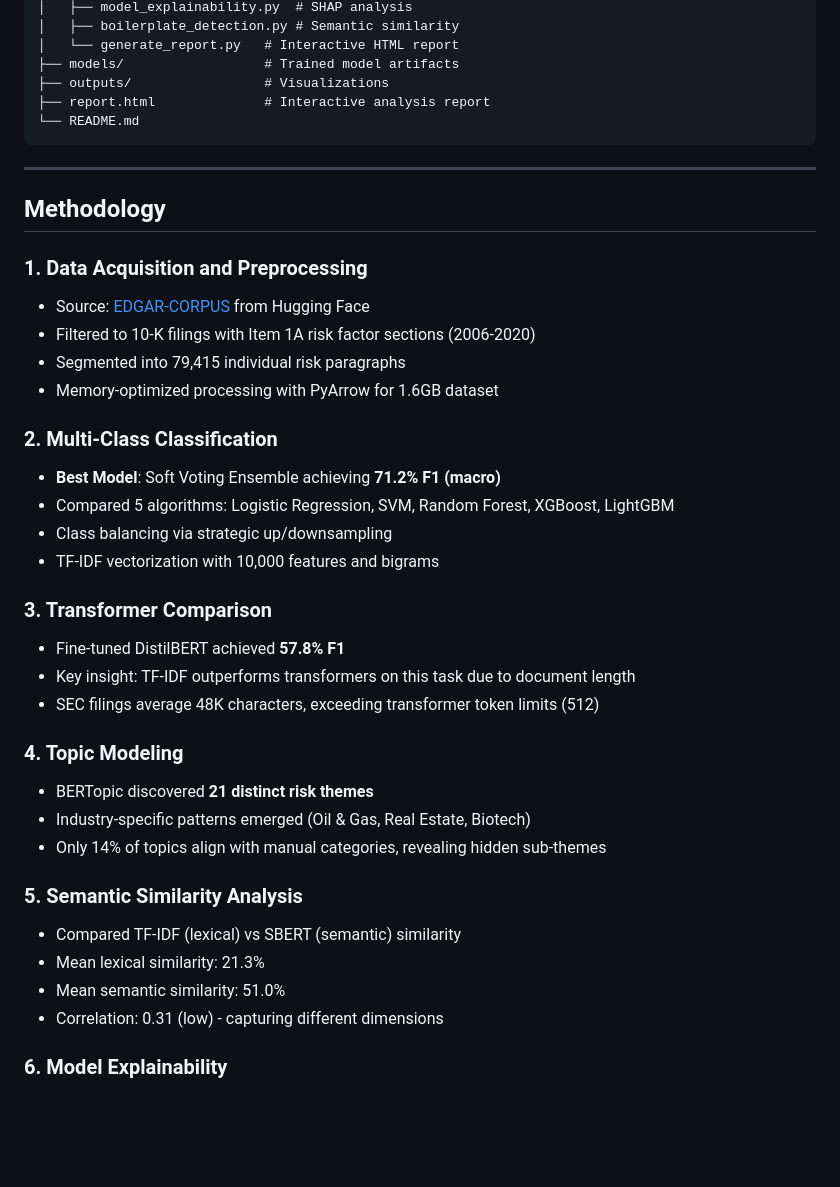
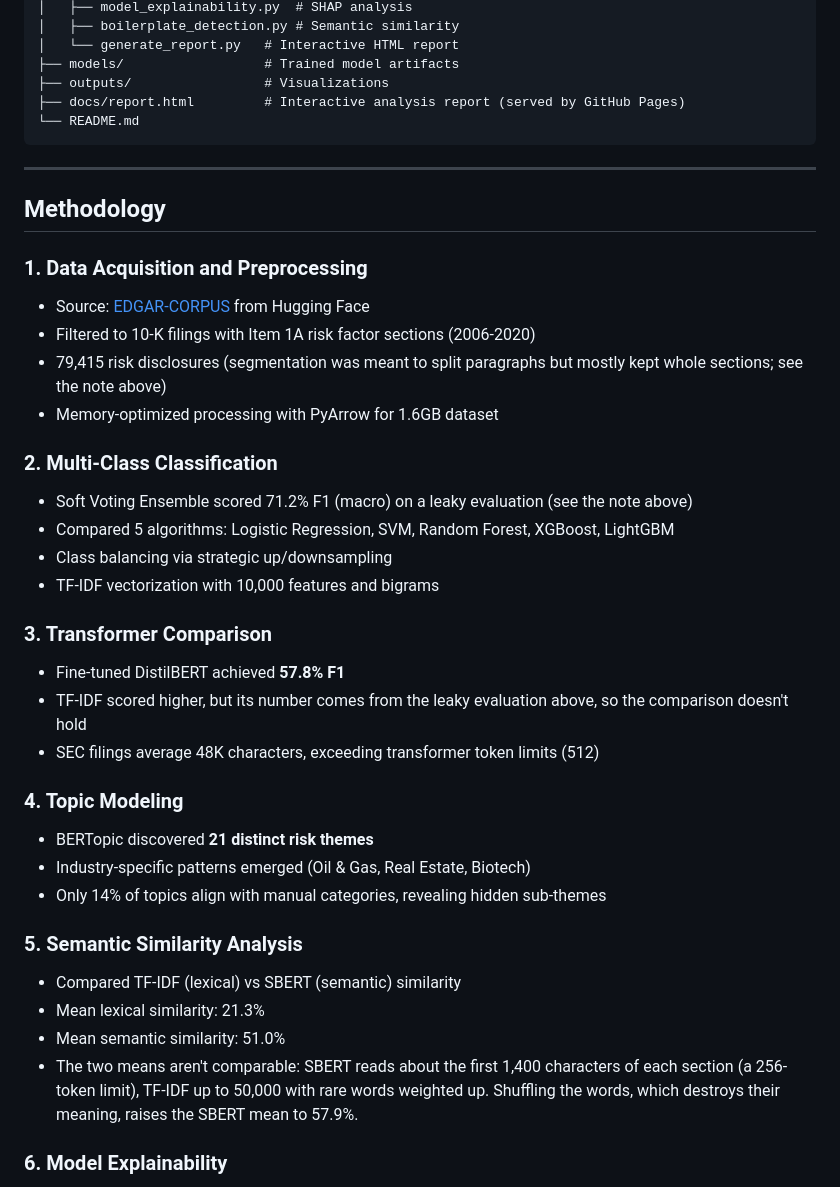
Before and after one commit to jlattanzi4/sec-risk-classifier, a Markdown page: README.md, the part around one of its changes. Drawn GitHub-style; blank space fills up the shorter version.

````diff
--- a/README.md
+++ b/README.md
@@ -59,7 +56,7 @@ sec-risk-classifier/
 │   └── generate_report.py   # Interactive HTML report
 ├── models/                  # Trained model artifacts
 ├── outputs/                 # Visualizations
-├── report.html              # Interactive analysis report
+├── docs/report.html         # Interactive analysis report (served by GitHub Pages)
 └── README.md
 ```
 
@@ -70,18 +67,18 @@ sec-risk-classifier/
 ### 1. Data Acquisition and Preprocessing
 - Source: [EDGAR-CORPUS](https://huggingface.co/datasets/eloukas/edgar-corpus) from Hugging Face
 - Filtered to 10-K filings with Item 1A risk factor sections (2006-2020)
-- Segmented into 79,415 individual risk paragraphs
+- 79,415 risk disclosures (segmentation was meant to split paragraphs but mostly kept whole sections; see the note above)
 - Memory-optimized processing with PyArrow for 1.6GB dataset
 
 ### 2. Multi-Class Classification
-- **Best Model**: Soft Voting Ensemble achieving **71.2% F1 (macro)**
+- Soft Voting Ensemble scored 71.2% F1 (macro) on a leaky evaluation (see the note above)
 - Compared 5 algorithms: Logistic Regression, SVM, Random Forest, XGBoost, LightGBM
 - Class balancing via strategic up/downsampling
 - TF-IDF vectorization with 10,000 features and bigrams
 
 ### 3. Transformer Comparison
 - Fine-tuned DistilBERT achieved **57.8% F1**
-- Key insight: TF-IDF outperforms transformers on this task due to document length
+- TF-IDF scored higher, but its number comes from the leaky evaluation above, so the comparison doesn't hold
 - SEC filings average 48K characters, exceeding transformer token limits (512)
 
 ### 4. Topic Modeling
@@ -93,7 +90,7 @@ sec-risk-classifier/
 - Compared TF-IDF (lexical) vs SBERT (semantic) similarity
 - Mean lexical similarity: 21.3%
 - Mean semantic similarity: 51.0%
-- Correlation: 0.31 (low) - capturing different dimensions
+- The two means aren't comparable: SBERT reads about the first 1,400 characters of each section (a 256-token limit), TF-IDF up to 50,000 with rare words weighted up. Shuffling the words, which destroys their meaning, raises the SBERT mean to 57.9%.
 
 ### 6. Model Explainability
 - SHAP analysis reveals which words drive each classification
````
Also changed, not shown: other parts of README.md (+8 -11 lines).
